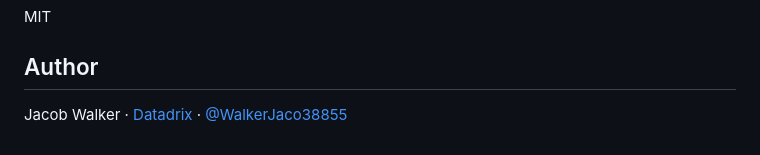
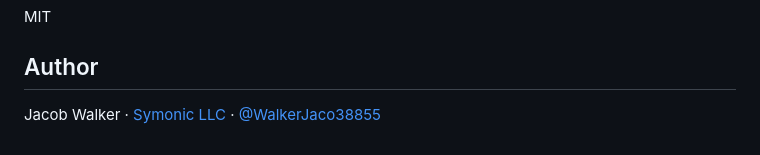
Before and after one commit to vortexpixelz/mcore-1, a Markdown page: README.md, the part around the change. GitHub-like rendering.

Commit message:
Update author affiliation in README

```diff
--- a/README.md
+++ b/README.md
@@ -107,4 +107,4 @@ MIT
 
 ## Author
 
-Jacob Walker · [Datadrix](https://github.com/vortexpixelz) · [@WalkerJaco38855](https://x.com/WalkerJaco38855)
+Jacob Walker · [Symonic LLC](https://github.com/vortexpixelz) · [@WalkerJaco38855](https://x.com/WalkerJaco38855)
```
